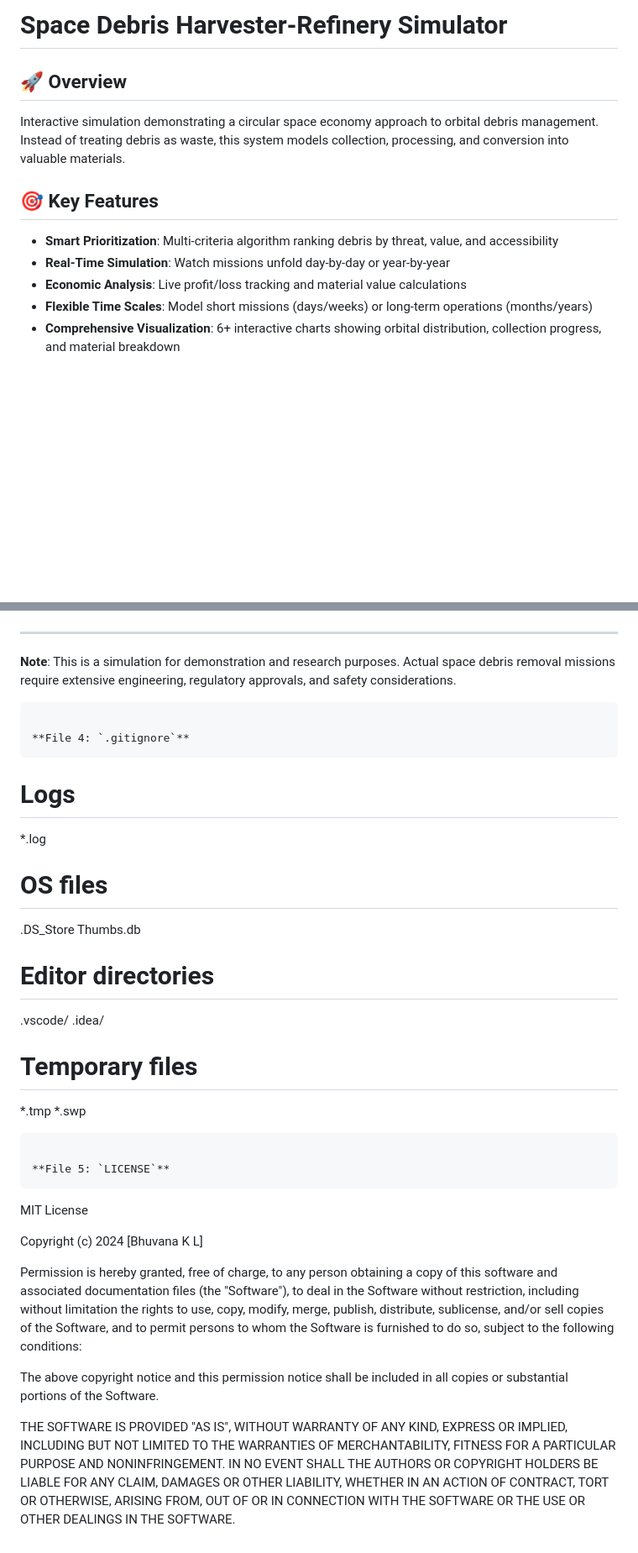
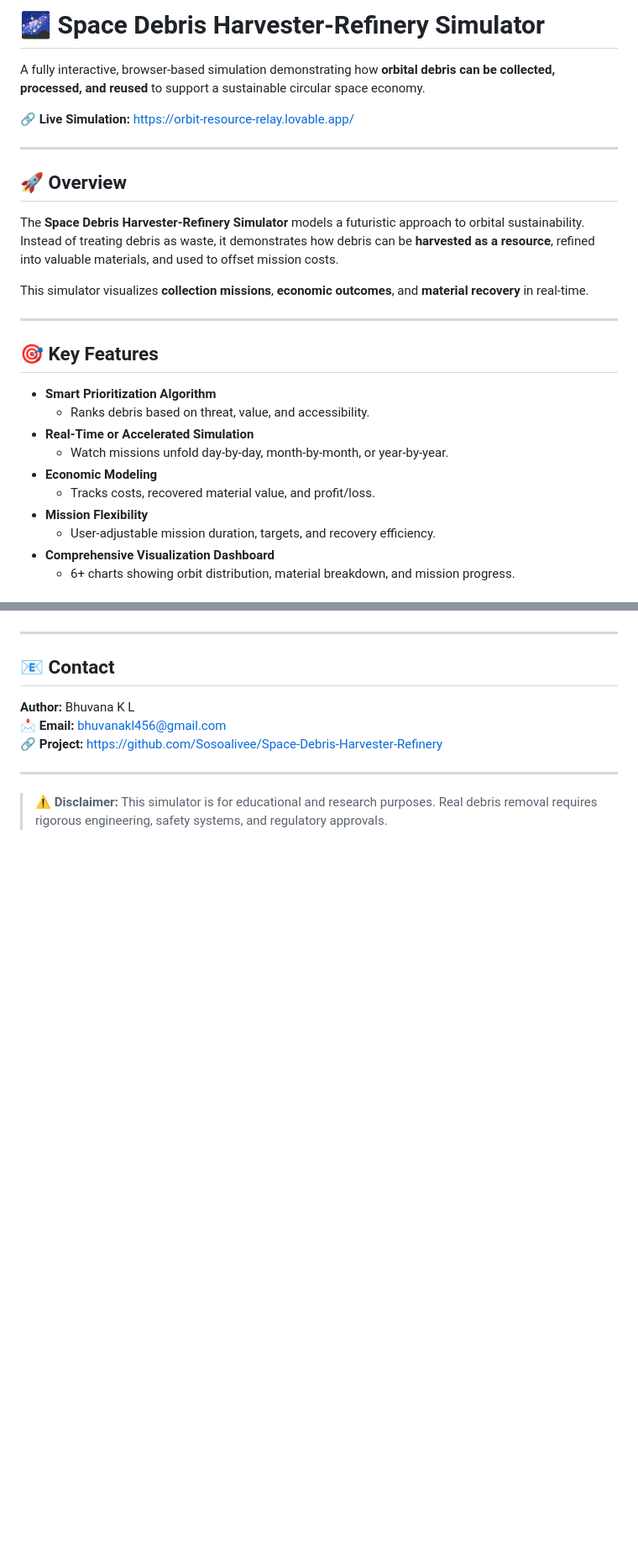
Before and after one commit to Sosoalivee/Space-Debris-Harvester-Refinery, a Markdown page: README.md, 2 parts joined by grey strips. Shown at 84% size. Rendered like a GitHub page; blank space fills up the shorter version.

````diff
--- a/README.md
+++ b/README.md
@@ -1,12 +1,26 @@
-# Space Debris Harvester-Refinery Simulator
+# 🌌 Space Debris Harvester‑Refinery Simulator
+A fully interactive, browser‑based simulation demonstrating how **orbital debris can be collected, processed, and reused** to support a sustainable circular space economy.
+
+🔗 **Live Simulation:** https://orbit-resource-relay.lovable.app/
+
+---
 
 ## 🚀 Overview
-Interactive simulation demonstrating a circular space economy approach to orbital debris management. Instead of treating debris as waste, this system models collection, processing, and conversion into valuable materials.
+The **Space Debris Harvester‑Refinery Simulator** models a futuristic approach to orbital sustainability. Instead of treating debris as waste, it demonstrates how debris can be **harvested as a resource**, refined into valuable materials, and used to offset mission costs.
+
+This simulator visualizes **collection missions**, **economic outcomes**, and **material recovery** in real‑time.
+
+---
 
 ## 🎯 Key Features
-- **Smart Prioritization**: Multi-criteria algorithm ranking debris by threat, value, and accessibility
-- **Real-Time Simulation**: Watch missions unfold day-by-day or year-by-year
-- **Economic Analysis**: Live profit/loss tracking and material value calculations
-- **Flexible Time Scales**: Model short missions (days/weeks) or long-term operations (months/years)
-- **Comprehensive Visualization**: 6+ interactive charts showing orbital distribution, collection progress, and material breakdown
+- **Smart Prioritization Algorithm**
+  - Ranks debris based on threat, value, and accessibility.
+- **Real‑Time or Accelerated Simulation**
+  - Watch missions unfold day‑by‑day, month‑by‑month, or year‑by‑year.
+- **Economic Modeling**
+  - Tracks costs, recovered material value, and profit/loss.
+- **Mission Flexibility**
+  - User‑adjustable mission duration, targets, and recovery efficiency.
+- **Comprehensive Visualization Dashboard**
+  - 6+ charts showing orbit distribution, material breakdown, and mission progress.
 
@@ -119,47 +155,11 @@ Project Link: https://github.com/Sosoalivee/Space-Debris-Harvester-Refinery
 
 ---
 
-**Note**: This is a simulation for demonstration and research purposes. Actual space debris removal missions require extensive engineering, regulatory approvals, and safety considerations.
-```
+## 📧 Contact
+**Author:** Bhuvana K L
+📩 **Email:** bhuvanakl456@gmail.com
+🔗 **Project:** https://github.com/Sosoalivee/Space-Debris-Harvester-Refinery
 
-**File 4: `.gitignore`**
-```
-# Logs
-*.log
+---
 
-# OS files
-.DS_Store
-Thumbs.db
-
-# Editor directories
-.vscode/
-.idea/
-
-# Temporary files
-*.tmp
-*.swp
-```
-
-**File 5: `LICENSE`**
-```
-MIT License
-
-Copyright (c) 2024 [Bhuvana K L]
-
-Permission is hereby granted, free of charge, to any person obtaining a copy
-of this software and associated documentation files (the "Software"), to deal
-in the Software without restriction, including without limitation the rights
-to use, copy, modify, merge, publish, distribute, sublicense, and/or sell
-copies of the Software, and to permit persons to whom the Software is
-furnished to do so, subject to the following conditions:
-
-The above copyright notice and this permission notice shall be included in all
-copies or substantial portions of the Software.
-
-THE SOFTWARE IS PROVIDED "AS IS", WITHOUT WARRANTY OF ANY KIND, EXPRESS OR
-IMPLIED, INCLUDING BUT NOT LIMITED TO THE WARRANTIES OF MERCHANTABILITY,
-FITNESS FOR A PARTICULAR PURPOSE AND NONINFRINGEMENT. IN NO EVENT SHALL THE
-AUTHORS OR COPYRIGHT HOLDERS BE LIABLE FOR ANY CLAIM, DAMAGES OR OTHER
-LIABILITY, WHETHER IN AN ACTION OF CONTRACT, TORT OR OTHERWISE, ARISING FROM,
-OUT OF OR IN CONNECTION WITH THE SOFTWARE OR THE USE OR OTHER DEALINGS IN THE
-SOFTWARE.
+> ⚠️ **Disclaimer:** This simulator is for educational and research purposes. Real debris removal requires rigorous engineering, safety systems, and regulatory approvals.
````
Also changed, not shown: other parts of README.md (+107 -85 lines).
